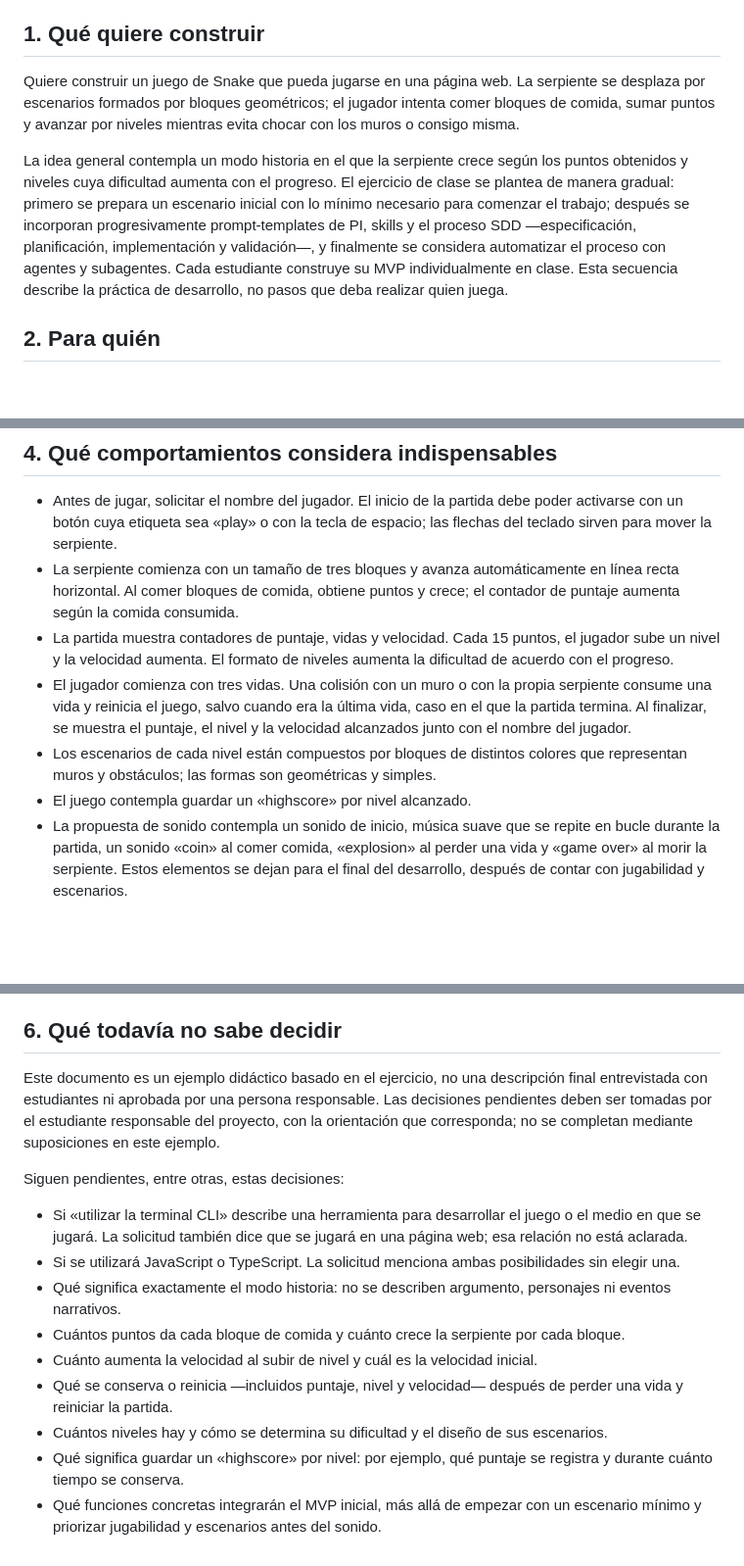
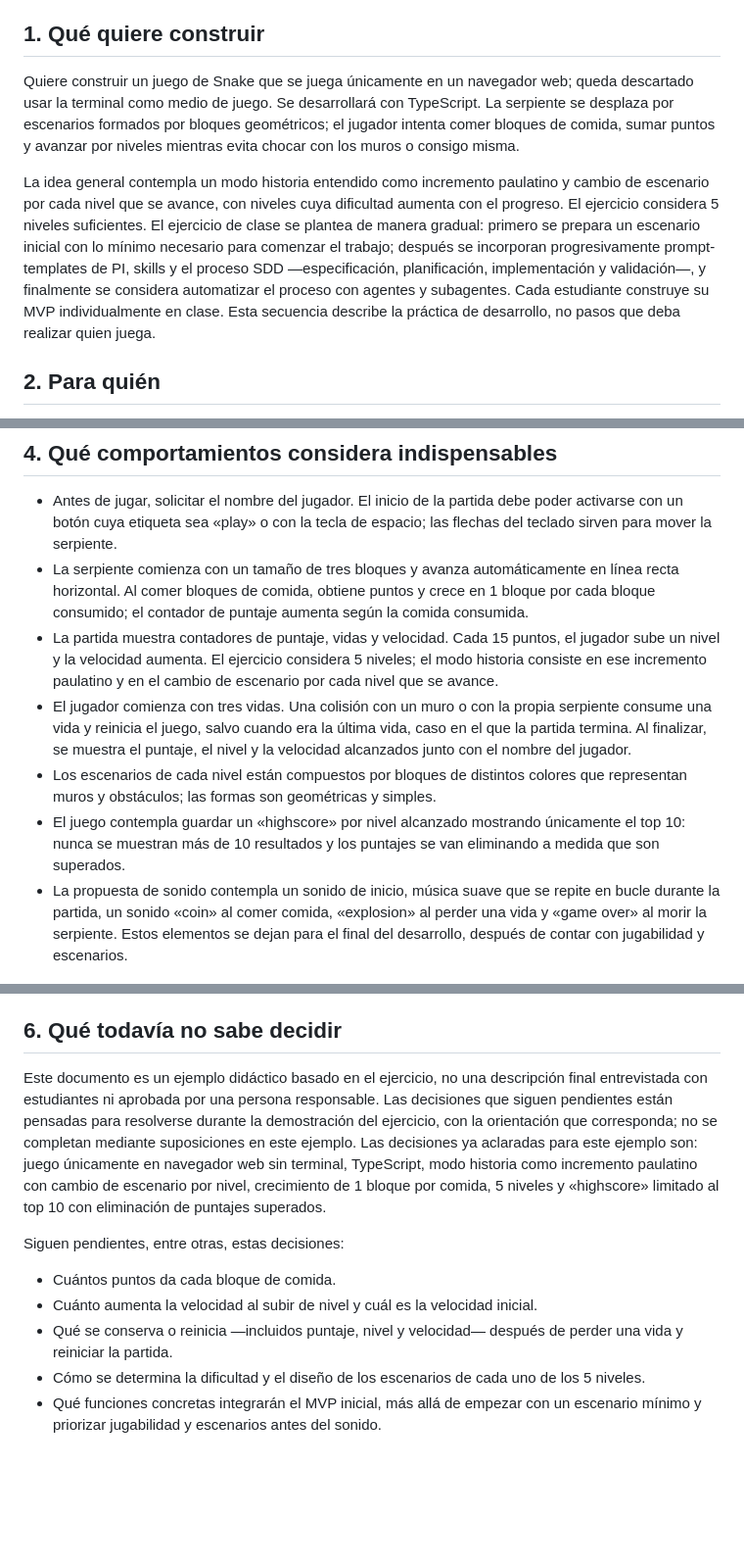
Before and after one commit to javerage/python-defensive-security, a Markdown page: docs/pi/idea-proyecto-snake.md, 3 parts joined by grey strips. Shown at 98% size. GitHub-like rendering; blank space fills up the shorter version.

Commit message:
docs(pi): clarify Snake example decisions

```diff
--- a/docs/pi/idea-proyecto-snake.md
+++ b/docs/pi/idea-proyecto-snake.md
@@ -4,9 +4,9 @@ Este ejemplo convierte el ejercicio de Snake en una descripción inicial para qu
 
 ## 1. Qué quiere construir
 
-Quiere construir un juego de Snake que pueda jugarse en una página web. La serpiente se desplaza por escenarios formados por bloques geométricos; el jugador intenta comer bloques de comida, sumar puntos y avanzar por niveles mientras evita chocar con los muros o consigo misma.
+Quiere construir un juego de Snake que se juega únicamente en un navegador web; queda descartado usar la terminal como medio de juego. Se desarrollará con TypeScript. La serpiente se desplaza por escenarios formados por bloques geométricos; el jugador intenta comer bloques de comida, sumar puntos y avanzar por niveles mientras evita chocar con los muros o consigo misma.
 
-La idea general contempla un modo historia en el que la serpiente crece según los puntos obtenidos y niveles cuya dificultad aumenta con el progreso. El ejercicio de clase se plantea de manera gradual: primero se prepara un escenario inicial con lo mínimo necesario para comenzar el trabajo; después se incorporan progresivamente prompt-templates de PI, skills y el proceso SDD —especificación, planificación, implementación y validación—, y finalmente se considera automatizar el proceso con agentes y subagentes. Cada estudiante construye su MVP individualmente en clase. Esta secuencia describe la práctica de desarrollo, no pasos que deba realizar quien juega.
+La idea general contempla un modo historia entendido como incremento paulatino y cambio de escenario por cada nivel que se avance, con niveles cuya dificultad aumenta con el progreso. El ejercicio considera 5 niveles suficientes. El ejercicio de clase se plantea de manera gradual: primero se prepara un escenario inicial con lo mínimo necesario para comenzar el trabajo; después se incorporan progresivamente prompt-templates de PI, skills y el proceso SDD —especificación, planificación, implementación y validación—, y finalmente se considera automatizar el proceso con agentes y subagentes. Cada estudiante construye su MVP individualmente en clase. Esta secuencia describe la práctica de desarrollo, no pasos que deba realizar quien juega.
 
 ## 2. Para quién
 
@@ -21,11 +21,11 @@ La partida debería comunicar con claridad el resultado alcanzado: al terminar,
 ## 4. Qué comportamientos considera indispensables
 
 - Antes de jugar, solicitar el nombre del jugador. El inicio de la partida debe poder activarse con un botón cuya etiqueta sea «play» o con la tecla de espacio; las flechas del teclado sirven para mover la serpiente.
-- La serpiente comienza con un tamaño de tres bloques y avanza automáticamente en línea recta horizontal. Al comer bloques de comida, obtiene puntos y crece; el contador de puntaje aumenta según la comida consumida.
-- La partida muestra contadores de puntaje, vidas y velocidad. Cada 15 puntos, el jugador sube un nivel y la velocidad aumenta. El formato de niveles aumenta la dificultad de acuerdo con el progreso.
+- La serpiente comienza con un tamaño de tres bloques y avanza automáticamente en línea recta horizontal. Al comer bloques de comida, obtiene puntos y crece en 1 bloque por cada bloque consumido; el contador de puntaje aumenta según la comida consumida.
+- La partida muestra contadores de puntaje, vidas y velocidad. Cada 15 puntos, el jugador sube un nivel y la velocidad aumenta. El ejercicio considera 5 niveles; el modo historia consiste en ese incremento paulatino y en el cambio de escenario por cada nivel que se avance.
 - El jugador comienza con tres vidas. Una colisión con un muro o con la propia serpiente consume una vida y reinicia el juego, salvo cuando era la última vida, caso en el que la partida termina. Al finalizar, se muestra el puntaje, el nivel y la velocidad alcanzados junto con el nombre del jugador.
 - Los escenarios de cada nivel están compuestos por bloques de distintos colores que representan muros y obstáculos; las formas son geométricas y simples.
-- El juego contempla guardar un «highscore» por nivel alcanzado.
+- El juego contempla guardar un «highscore» por nivel alcanzado mostrando únicamente el top 10: nunca se muestran más de 10 resultados y los puntajes se van eliminando a medida que son superados.
 - La propuesta de sonido contempla un sonido de inicio, música suave que se repite en bucle durante la partida, un sonido «coin» al comer comida, «explosion» al perder una vida y «game over» al morir la serpiente. Estos elementos se dejan para el final del desarrollo, después de contar con jugabilidad y escenarios.
 
 ## 5. Qué quedará fuera de la primera versión
@@ -36,16 +36,12 @@ El sonido está diferido hasta el final de la secuencia de desarrollo; no se eli
 
 ## 6. Qué todavía no sabe decidir
 
-Este documento es un ejemplo didáctico basado en el ejercicio, no una descripción final entrevistada con estudiantes ni aprobada por una persona responsable. Las decisiones pendientes deben ser tomadas por el estudiante responsable del proyecto, con la orientación que corresponda; no se completan mediante suposiciones en este ejemplo.
+Este documento es un ejemplo didáctico basado en el ejercicio, no una descripción final entrevistada con estudiantes ni aprobada por una persona responsable. Las decisiones que siguen pendientes están pensadas para resolverse durante la demostración del ejercicio, con la orientación que corresponda; no se completan mediante suposiciones en este ejemplo. Las decisiones ya aclaradas para este ejemplo son: juego únicamente en navegador web sin terminal, TypeScript, modo historia como incremento paulatino con cambio de escenario por nivel, crecimiento de 1 bloque por comida, 5 niveles y «highscore» limitado al top 10 con eliminación de puntajes superados.
 
 Siguen pendientes, entre otras, estas decisiones:
 
-- Si «utilizar la terminal CLI» describe una herramienta para desarrollar el juego o el medio en que se jugará. La solicitud también dice que se jugará en una página web; esa relación no está aclarada.
-- Si se utilizará JavaScript o TypeScript. La solicitud menciona ambas posibilidades sin elegir una.
-- Qué significa exactamente el modo historia: no se describen argumento, personajes ni eventos narrativos.
-- Cuántos puntos da cada bloque de comida y cuánto crece la serpiente por cada bloque.
+- Cuántos puntos da cada bloque de comida.
 - Cuánto aumenta la velocidad al subir de nivel y cuál es la velocidad inicial.
 - Qué se conserva o reinicia —incluidos puntaje, nivel y velocidad— después de perder una vida y reiniciar la partida.
-- Cuántos niveles hay y cómo se determina su dificultad y el diseño de sus escenarios.
-- Qué significa guardar un «highscore» por nivel: por ejemplo, qué puntaje se registra y durante cuánto tiempo se conserva.
+- Cómo se determina la dificultad y el diseño de los escenarios de cada uno de los 5 niveles.
 - Qué funciones concretas integrarán el MVP inicial, más allá de empezar con un escenario mínimo y priorizar jugabilidad y escenarios antes del sonido.
```
